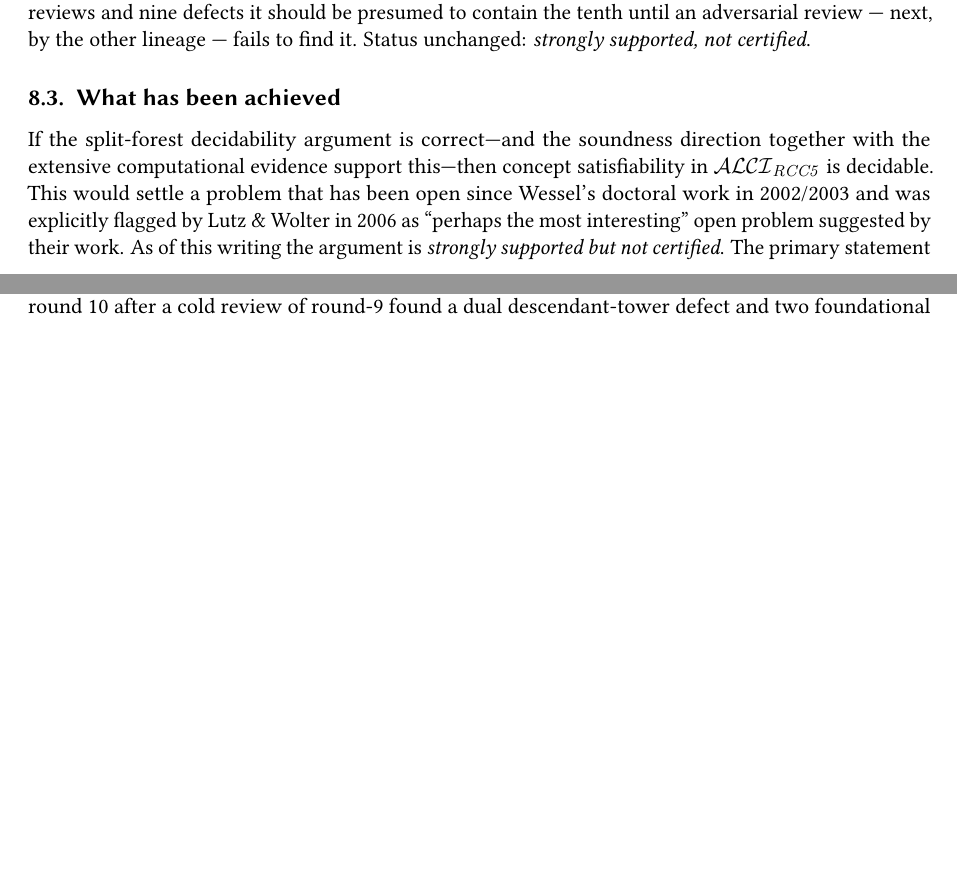
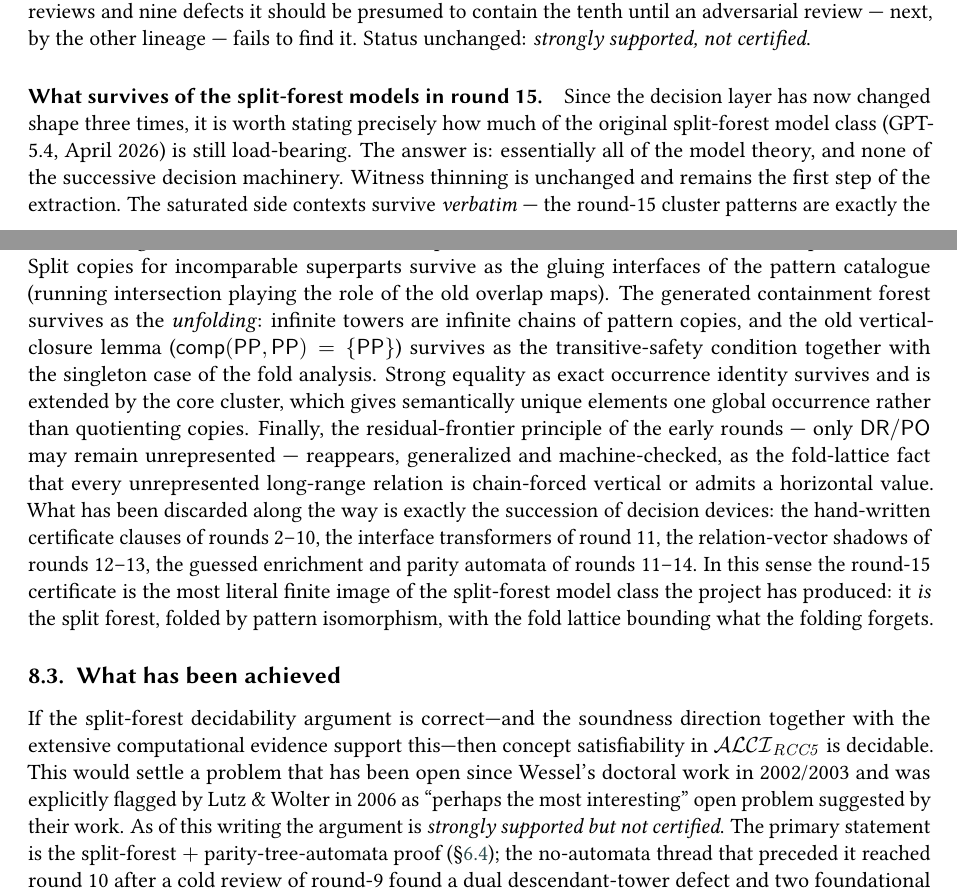
Before and after one commit to lambdamikel/alcircc5, a LaTeX document (papers/overview_ALCIRCC5.tex): two parts of pages 22 and 23 of 31, joined at a grey line, cut so that both start at the same text, the shorter picture padded with empty space. Compiled offline with pdfLaTeX; a LaTeX package or settings file that is missing is left out.

Commit message:
Overviews: split-forest inheritance paragraph for round-15; fix silent \Comp macro
- Both overview papers: new paragraph "What survives of the split-forest
  models in round 15" -- component-by-component accounting: thinning
  unchanged; saturated side contexts survive verbatim as the cluster
  patterns; split copies as gluing interfaces; the containment forest as
  the unfolding (vertical closure -> transitive safety + singleton
  folds); exact occurrence identity extended by the core cluster; the
  residual-frontier principle generalized to the fold lattice; discarded
  along the way: only the successive decision devices.
- Fix: \Comp (undefined in the overview preamble, silently rendering
  empty) -> \comp in the ninth-review paragraph and the new paragraph;
  both files now render comp(PP,PP) etc. correctly. Recompiled clean
  (31pp/32pp).

Co-Authored-By: Claude Fable 5 <noreply@anthropic.com>

```diff
--- a/papers/overview_ALCIRCC5.tex
+++ b/papers/overview_ALCIRCC5.tex
@@ -2039,6 +2039,39 @@ that wrote round 13, and is unreviewed: after nine reviews and nine
 defects it should be presumed to contain the tenth until an adversarial
 review --- next, by the other lineage --- fails to find it.  Status
 unchanged: \emph{strongly supported, not certified}.
+
+
+\paragraph{What survives of the split-forest models in round 15.}
+Since the decision layer has now changed shape three times, it is worth
+stating precisely how much of the original split-forest model class
+(GPT-5.4, April 2026) is still load-bearing.  The answer is: essentially
+all of the model theory, and none of the successive decision machinery.
+Witness thinning is unchanged and remains the first step of the
+extraction.  The saturated side contexts survive \emph{verbatim} --- the
+round-15 cluster patterns are exactly the saturated bags of Theorem A,
+and the one-step demand condition is the saturation discipline restated.
+Split copies for incomparable superparts survive as the gluing
+interfaces of the pattern catalogue (running intersection playing the
+role of the old overlap maps).  The generated containment forest
+survives as the \emph{unfolding}: infinite towers are infinite chains of
+pattern copies, and the old vertical-closure lemma
+($\comp(\PP,\PP)=\{\PP\}$) survives as the transitive-safety condition
+together with the singleton case of the fold analysis.  Strong equality
+as exact occurrence identity survives and is extended by the core
+cluster, which gives semantically unique elements one global occurrence
+rather than quotienting copies.  Finally, the residual-frontier
+principle of the early rounds --- only $\DR/\PO$ may remain
+unrepresented --- reappears, generalized and machine-checked, as the
+fold-lattice fact that every unrepresented long-range relation is
+chain-forced vertical or admits a horizontal value.  What has been
+discarded along the way is exactly the succession of decision devices:
+the hand-written certificate clauses of rounds 2--10, the interface
+transformers of round 11, the relation-vector shadows of rounds 12--13,
+the guessed enrichment and parity automata of rounds 11--14.  In this
+sense the round-15 certificate is the most literal finite image of the
+split-forest model class the project has produced: it \emph{is} the
+split forest, folded by pattern isomorphism, with the fold lattice
+bounding what the folding forgets.
 
 \subsection{What has been achieved}
 
```
Also changed, not shown: papers/overview_ALCIRCC5_arxiv_candidate.tex (+34 -1 lines), papers/overview_ALCIRCC5.pdf, papers/overview_ALCIRCC5_arxiv_candidate.pdf, papers/overview_ALCIRCC5.tex (2 more changed lines).
